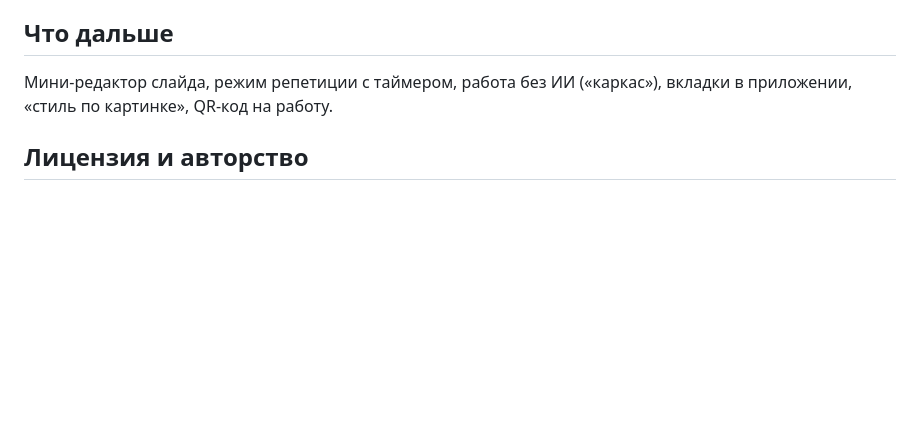
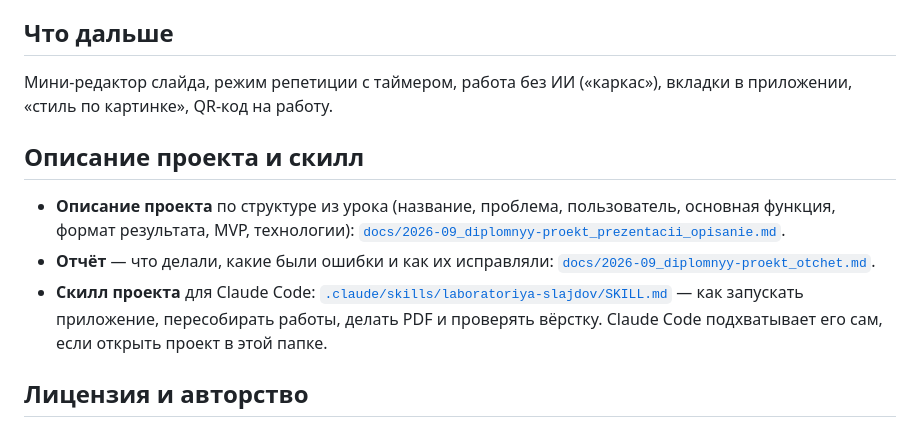
Before and after one commit to buzoverovaanna-art/laboratoriya-slajdov, a Markdown page: README.md, the part around the change. Drawn GitHub-style; blank space fills up the shorter version.

Commit message:
README: ссылки на описание проекта, отчёт и скилл
Co-Authored-By: Claude Sonnet 5 <noreply@anthropic.com>

```diff
--- a/README.md
+++ b/README.md
@@ -121,6 +121,12 @@ cp students.example.json students.json     # впишите своих учен
 
 Мини-редактор слайда, режим репетиции с таймером, работа без ИИ («каркас»), вкладки в приложении, «стиль по картинке», QR-код на работу.
 
+## Описание проекта и скилл
+
+- **Описание проекта** по структуре из урока (название, проблема, пользователь, основная функция, формат результата, MVP, технологии): [`docs/2026-09_diplomnyy-proekt_prezentacii_opisanie.md`](docs/2026-09_diplomnyy-proekt_prezentacii_opisanie.md).
+- **Отчёт** — что делали, какие были ошибки и как их исправляли: [`docs/2026-09_diplomnyy-proekt_otchet.md`](docs/2026-09_diplomnyy-proekt_otchet.md).
+- **Скилл проекта** для Claude Code: [`.claude/skills/laboratoriya-slajdov/SKILL.md`](.claude/skills/laboratoriya-slajdov/SKILL.md) — как запускать приложение, пересобирать работы, делать PDF и проверять вёрстку. Claude Code подхватывает его сам, если открыть проект в этой папке.
+
 ## Лицензия и авторство
 
 Учебный проект. Идеи по презентациям подсмотрены в открытых проектах на GitHub, их код не используется.
```
